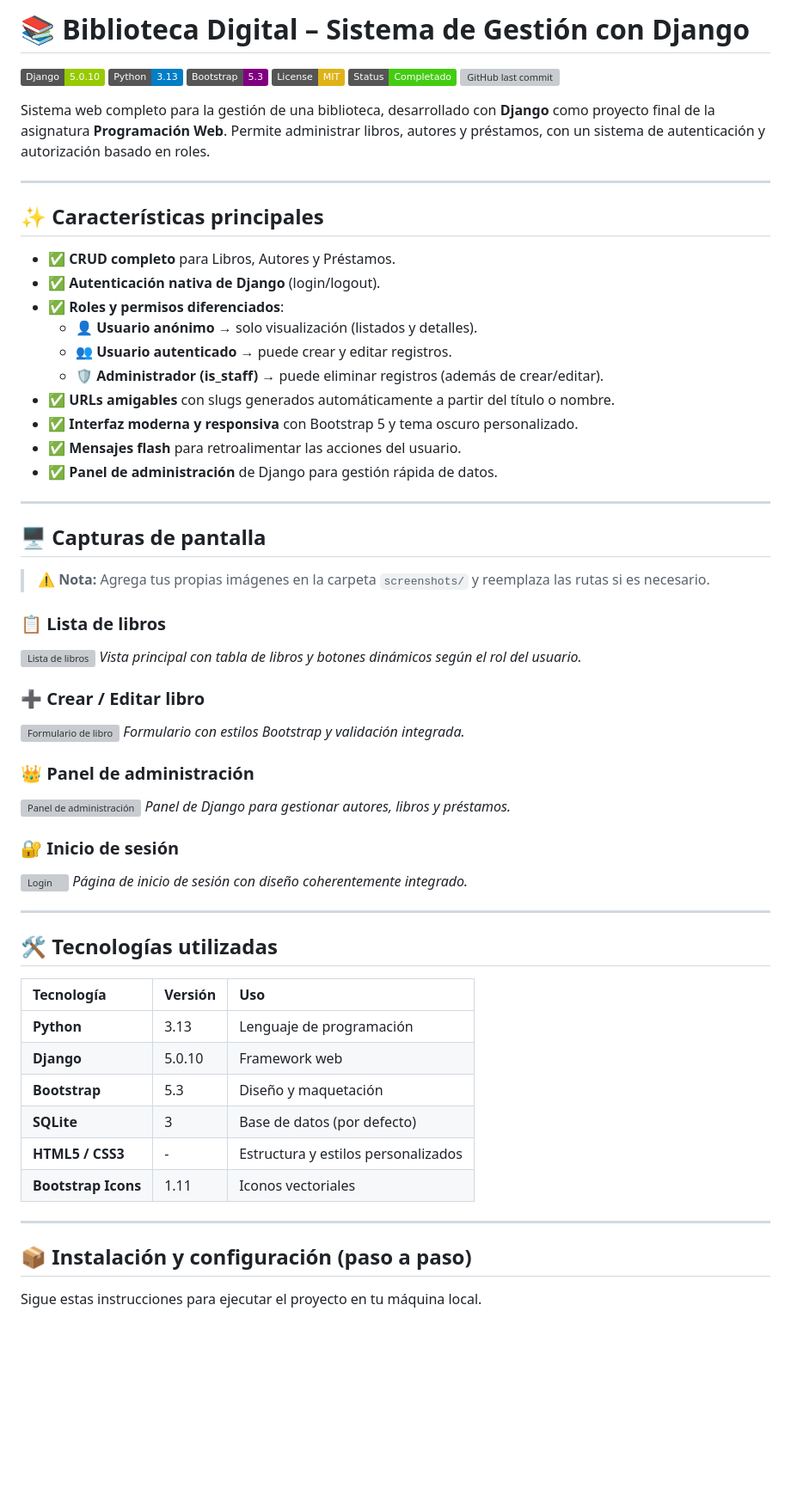
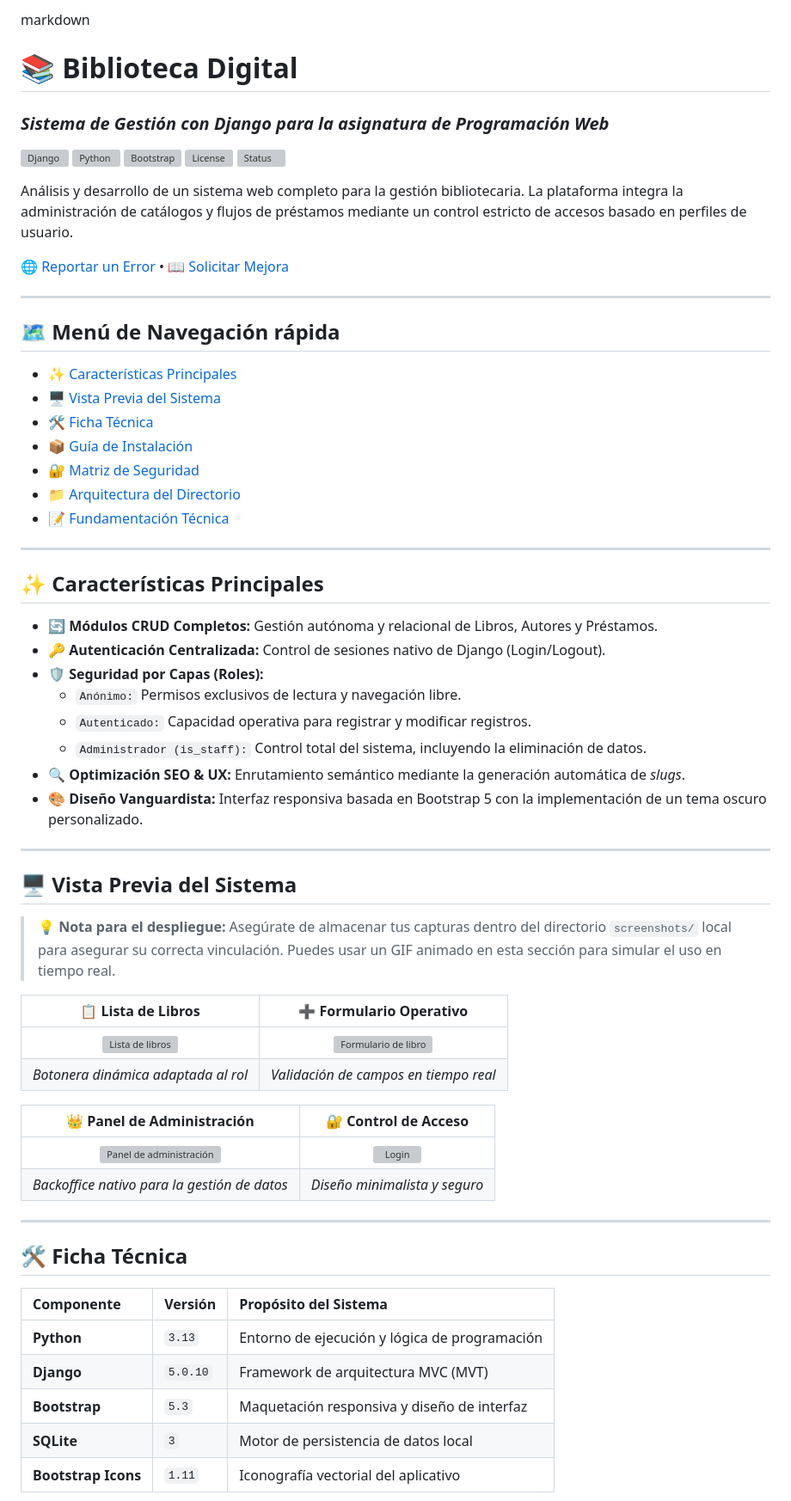
Before and after one commit to mamanicondorijobismael/biblioteca_MamaniC_GonzalesM, a Markdown page: README.md, the part around one of its changes. Shown at 86% size. GitHub-like rendering; badges without logos; blank space fills up the shorter version; grey boxes are pictures that could not be loaded.

```diff
--- a/README.md
+++ b/README.md
@@ -1,67 +1,68 @@
-# 📚 Biblioteca Digital – Sistema de Gestión con Django
+markdown<div align="center">
 
-[![Django](https://img.shields.io/badge/Django-5.0.10-green)](https://www.djangoproject.com/)
-[![Python](https://img.shields.io/badge/Python-3.13-blue)](https://www.python.org/)
-[![Bootstrap](https://img.shields.io/badge/Bootstrap-5.3-purple)](https://getbootstrap.com/)
-[![License](https://img.shields.io/badge/License-MIT-yellow)](LICENSE)
-[![Status](https://img.shields.io/badge/Status-Completado-brightgreen)]()
-[![GitHub last commit](https://img.shields.io/github/last-commit/tu-usuario/biblioteca-django)]()
+  # 📚 Biblioteca Digital
+  ### *Sistema de Gestión con Django para la asignatura de Programación Web*
 
-Sistema web completo para la gestión de una biblioteca, desarrollado con **Django** como proyecto final de la asignatura **Programación Web**. Permite administrar libros, autores y préstamos, con un sistema de autenticación y autorización basado en roles.
+  [![Django](https://shields.io)](https://djangoproject.com)
+  [![Python](https://shields.io)](https://python.org)
+  [![Bootstrap](https://shields.io)](https://getbootstrap.com)
+  [![License](https://shields.io)](https://opensource.org)
+  [![Status](https://shields.io)](https://github.com/)
+
+  Análisis y desarrollo de un sistema web completo para la gestión bibliotecaria. La plataforma integra la administración de catálogos y flujos de préstamos mediante un control estricto de accesos basado en perfiles de usuario.
+
+  [🌐 Reportar un Error](https://github.com) • [📖 Solicitar Mejora](https://github.com)
+</div>
 
 ---
 
-## ✨ Características principales
-
-- ✅ **CRUD completo** para Libros, Autores y Préstamos.
-- ✅ **Autenticación nativa de Django** (login/logout).
-- ✅ **Roles y permisos diferenciados**:
-  - 👤 **Usuario anónimo** → solo visualización (listados y detalles).
-  - 👥 **Usuario autenticado** → puede crear y editar registros.
-  - 🛡️ **Administrador (is_staff)** → puede eliminar registros (además de crear/editar).
-- ✅ **URLs amigables** con slugs generados automáticamente a partir del título o nombre.
-- ✅ **Interfaz moderna y responsiva** con Bootstrap 5 y tema oscuro personalizado.
-- ✅ **Mensajes flash** para retroalimentar las acciones del usuario.
-- ✅ **Panel de administración** de Django para gestión rápida de datos.
+## 🗺️ Menú de Navegación rápida
+* [✨ Características Principales](#-características-principales)
+* [🖥️ Vista Previa del Sistema](#️-vista-previa-del-sistema)
+* [🛠️ Ficha Técnica](#️-ficha-técnica)
+* [📦 Guía de Instalación](#-guía-de-instalación-y-configuración)
+* [🔐 Matriz de Seguridad](#-matriz-de-seguridad-y-permisos)
+* [📁 Arquitectura del Directorio](#-arquitectura-del-directorio)
+* [📝 Fundamentación Técnica](#-fundamentación-técnica-defensa-de-proyecto)
 
 ---
 
-## 🖥️ Capturas de pantalla
+## ✨ Características Principales
 
-> ⚠️ **Nota:** Agrega tus propias imágenes en la carpeta `screenshots/` y reemplaza las rutas si es necesario.
-
-### 📋 Lista de libros
-![Lista de libros](screenshots/libro_list.png)
-*Vista principal con tabla de libros y botones dinámicos según el rol del usuario.*
-
-### ➕ Crear / Editar libro
-![Formulario de libro](screenshots/libro_form.png)
-*Formulario con estilos Bootstrap y validación integrada.*
-
-### 👑 Panel de administración
-![Panel de administración](screenshots/admin.png)
-*Panel de Django para gestionar autores, libros y préstamos.*
-
-### 🔐 Inicio de sesión
-![Login](screenshots/login.png)
-*Página de inicio de sesión con diseño coherentemente integrado.*
+* 🔄 **Módulos CRUD Completos:** Gestión autónoma y relacional de Libros, Autores y Préstamos.
+* 🔑 **Autenticación Centralizada:** Control de sesiones nativo de Django (Login/Logout).
+* 🛡️ **Seguridad por Capas (Roles):**
+    * `Anónimo:` Permisos exclusivos de lectura y navegación libre.
+    * `Autenticado:` Capacidad operativa para registrar y modificar registros.
+    * `Administrador (is_staff):` Control total del sistema, incluyendo la eliminación de datos.
+* 🔍 **Optimización SEO & UX:** Enrutamiento semántico mediante la generación automática de *slugs*.
+* 🎨 **Diseño Vanguardista:** Interfaz responsiva basada en Bootstrap 5 con la implementación de un tema oscuro personalizado.
 
 ---
 
-## 🛠️ Tecnologías utilizadas
+## 🖥️ Vista Previa del Sistema
 
-| Tecnología | Versión | Uso |
-| :--- | :--- | :--- |
-| **Python** | 3.13 | Lenguaje de programación |
-| **Django** | 5.0.10 | Framework web |
-| **Bootstrap** | 5.3 | Diseño y maquetación |
-| **SQLite** | 3 | Base de datos (por defecto) |
-| **HTML5 / CSS3** | - | Estructura y estilos personalizados |
-| **Bootstrap Icons** | 1.11 | Iconos vectoriales |
+> 💡 **Nota para el despliegue:** Asegúrate de almacenar tus capturas dentro del directorio `screenshots/` local para asegurar su correcta vinculación. Puedes usar un GIF animado en esta sección para simular el uso en tiempo real.
+
+| 📋 Lista de Libros | ➕ Formulario Operativo |
+|:---:|:---:|
+| ![Lista de libros](screenshots/libro_list.png) | ![Formulario de libro](screenshots/libro_form.png) |
+| *Botonera dinámica adaptada al rol* | *Validación de campos en tiempo real* |
+
+| 👑 Panel de Administración | 🔐 Control de Acceso |
+|:---:|:---:|
+| ![Panel de administración](screenshots/admin.png) | ![Login](screenshots/login.png) |
+| *Backoffice nativo para la gestión de datos* | *Diseño minimalista y seguro* |
 
 ---
 
-## 📦 Instalación y configuración (paso a paso)
+## 🛠️ Ficha Técnica
 
-Sigue estas instrucciones para ejecutar el proyecto en tu máquina local.
+| Componente | Versión | Propósito del Sistema |
+| :--- | :--- | :--- |
+| **Python** | `3.13` | Entorno de ejecución y lógica de programación |
+| **Django** | `5.0.10` | Framework de arquitectura MVC (MVT) |
+| **Bootstrap** | `5.3` | Maquetación responsiva y diseño de interfaz |
+| **SQLite** | `3` | Motor de persistencia de datos local |
+| **Bootstrap Icons** | `1.11` | Iconografía vectorial del aplicativo |
 
```
Also changed, not shown: other parts of README.md (+136 -7 lines).
